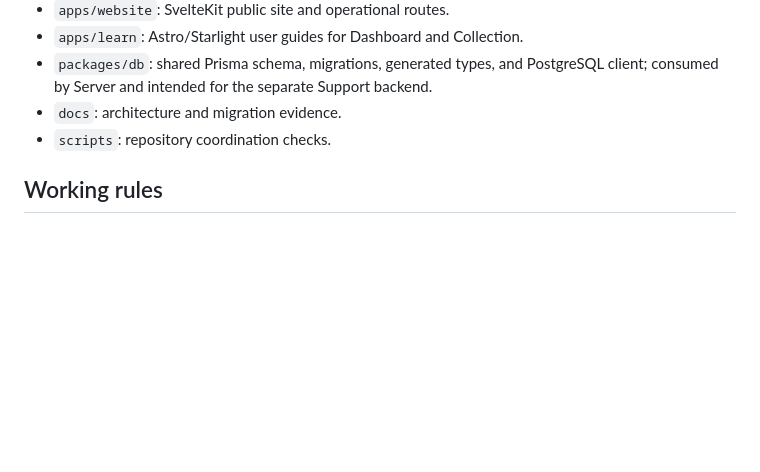
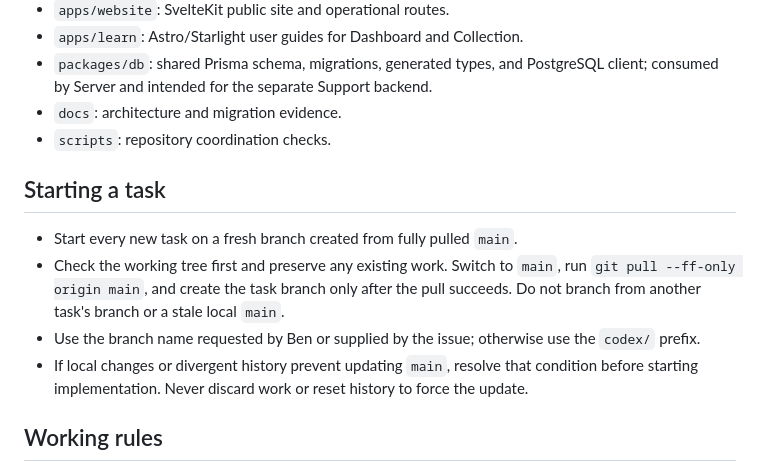
Before and after one commit to HighlanderRobotics/lovat, a Markdown page: AGENTS.md, the part around the change. Rendered like a GitHub page; blank space fills up the shorter version.

Commit message:
Require new task branches from freshly pulled main

```diff
--- a/AGENTS.md
+++ b/AGENTS.md
@@ -14,6 +14,13 @@ This repository contains independently buildable applications under `apps/`. Roo
 - `packages/db`: shared Prisma schema, migrations, generated types, and PostgreSQL client; consumed by Server and intended for the separate Support backend.
 - `docs`: architecture and migration evidence.
 - `scripts`: repository coordination checks.
+
+## Starting a task
+
+- Start every new task on a fresh branch created from fully pulled `main`.
+- Check the working tree first and preserve any existing work. Switch to `main`, run `git pull --ff-only origin main`, and create the task branch only after the pull succeeds. Do not branch from another task's branch or a stale local `main`.
+- Use the branch name requested by Ben or supplied by the issue; otherwise use the `codex/` prefix.
+- If local changes or divergent history prevent updating `main`, resolve that condition before starting implementation. Never discard work or reset history to force the update.
 
 ## Working rules
 
```
